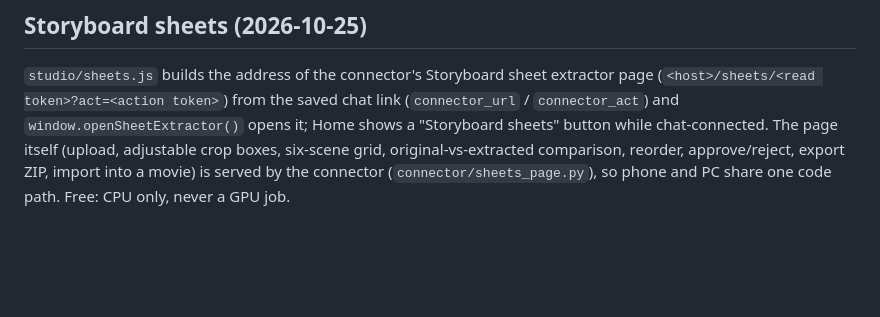
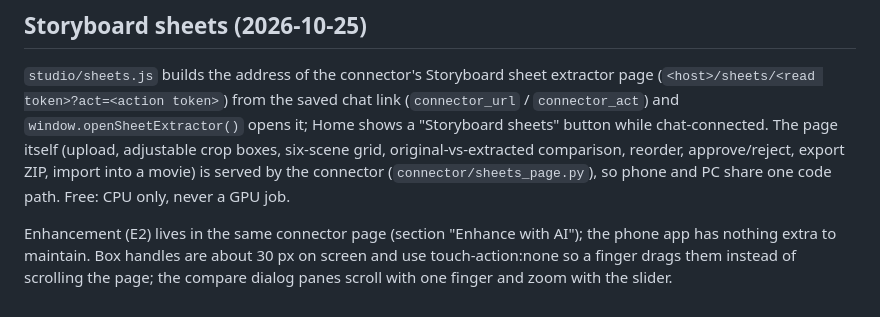
Before and after one commit to buhessa90256/ai-studio, a Markdown page: CLAUDE.md, the part around the change. GitHub-like rendering; blank space fills up the shorter version.

Commit message:
Docs: E2 enhancement lives in the connector page; touch notes
Co-Authored-By: Claude Sonnet 5.5 <noreply@anthropic.com>

```diff
--- a/CLAUDE.md
+++ b/CLAUDE.md
@@ -137,3 +137,5 @@ One selector, the connector's registry (`connector/video_models.py`): MiniMax H3
 
 ## Storyboard sheets (2026-10-25)
 `studio/sheets.js` builds the address of the connector's Storyboard sheet extractor page (`<host>/sheets/<read token>?act=<action token>`) from the saved chat link (`connector_url` / `connector_act`) and `window.openSheetExtractor()` opens it; Home shows a "Storyboard sheets" button while chat-connected. The page itself (upload, adjustable crop boxes, six-scene grid, original-vs-extracted comparison, reorder, approve/reject, export ZIP, import into a movie) is served by the connector (`connector/sheets_page.py`), so phone and PC share one code path. Free: CPU only, never a GPU job.
+
+Enhancement (E2) lives in the same connector page (section "Enhance with AI"); the phone app has nothing extra to maintain. Box handles are about 30 px on screen and use touch-action:none so a finger drags them instead of scrolling the page; the compare dialog panes scroll with one finger and zoom with the slider.
```
